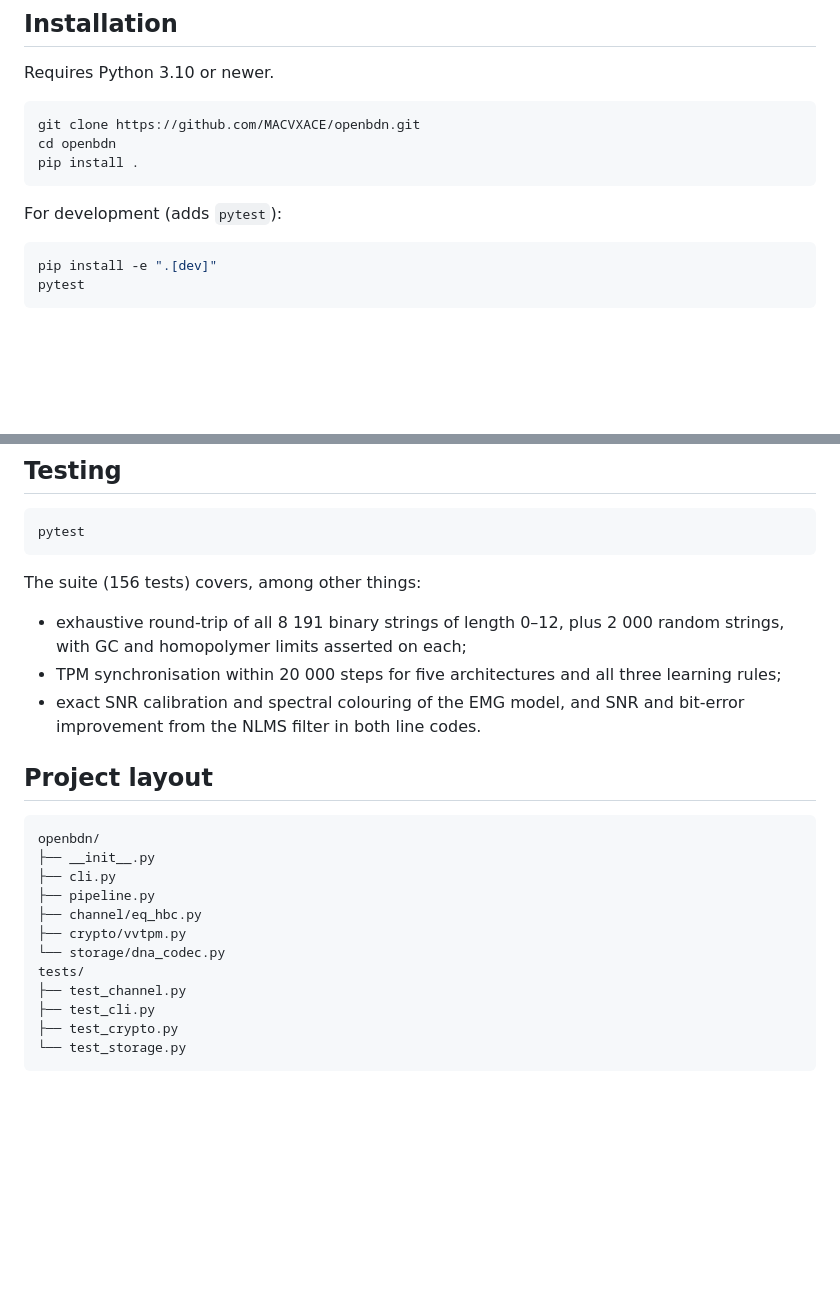
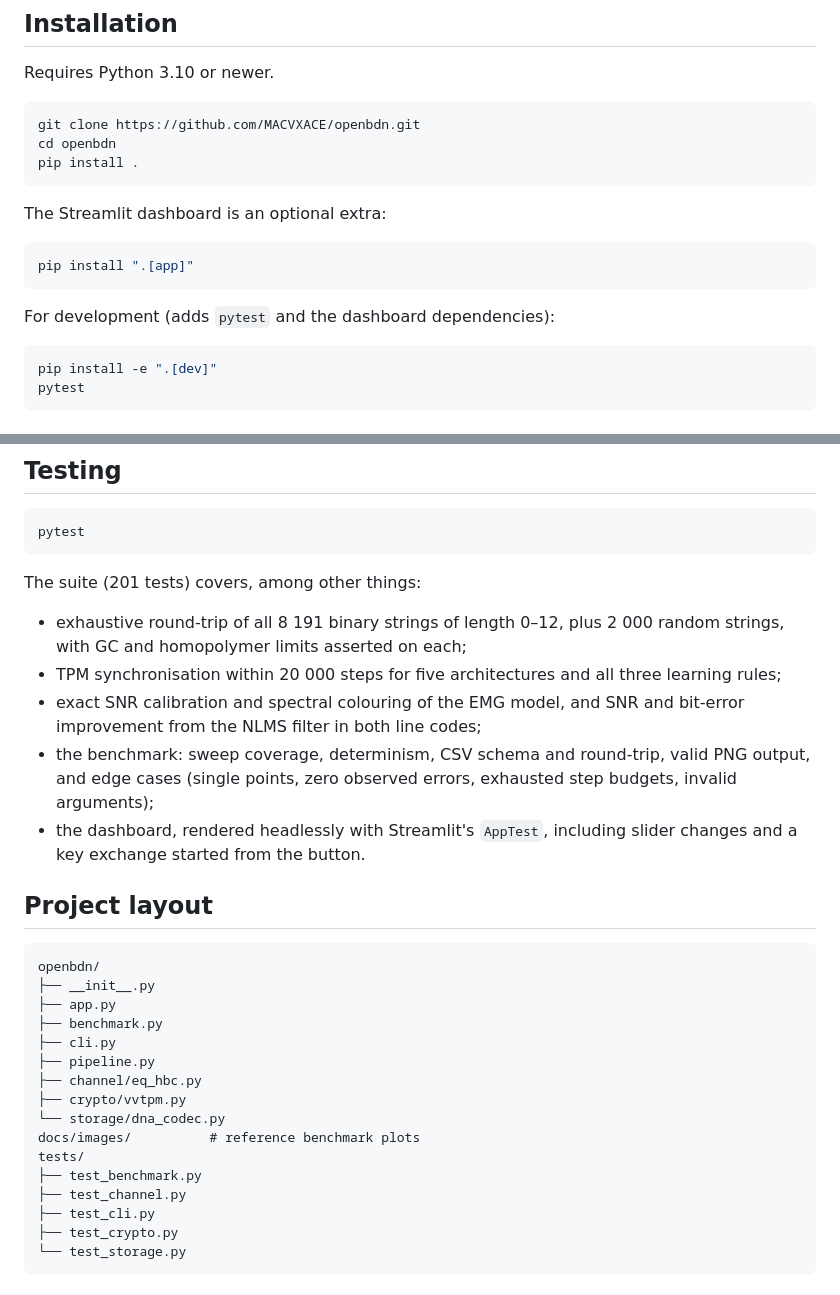
Before and after one commit to MACVXACE/openbdn, a Markdown page: README.md, 2 parts joined by grey strips. GitHub-like rendering; blank space fills up the shorter version.

````diff
--- a/README.md
+++ b/README.md
@@ -155,7 +157,13 @@ cd openbdn
 pip install .
 ```
 
-For development (adds `pytest`):
+The Streamlit dashboard is an optional extra:
+
+```bash
+pip install ".[app]"
+```
+
+For development (adds `pytest` and the dashboard dependencies):
 
 ```bash
 pip install -e ".[dev]"
@@ -257,26 +366,35 @@ print(report.success, report.snr_gain_db)
 pytest
 ```
 
-The suite (156 tests) covers, among other things:
+The suite (201 tests) covers, among other things:
 
 - exhaustive round-trip of all 8 191 binary strings of length 0–12, plus
   2 000 random strings, with GC and homopolymer limits asserted on each;
 - TPM synchronisation within 20 000 steps for five architectures and all
   three learning rules;
 - exact SNR calibration and spectral colouring of the EMG model, and SNR and
-  bit-error improvement from the NLMS filter in both line codes.
+  bit-error improvement from the NLMS filter in both line codes;
+- the benchmark: sweep coverage, determinism, CSV schema and round-trip,
+  valid PNG output, and edge cases (single points, zero observed errors,
+  exhausted step budgets, invalid arguments);
+- the dashboard, rendered headlessly with Streamlit's `AppTest`, including
+  slider changes and a key exchange started from the button.
 
 ## Project layout
 
 ```
 openbdn/
 ├── __init__.py
+├── app.py
+├── benchmark.py
 ├── cli.py
 ├── pipeline.py
 ├── channel/eq_hbc.py
 ├── crypto/vvtpm.py
 └── storage/dna_codec.py
+docs/images/          # reference benchmark plots
 tests/
+├── test_benchmark.py
 ├── test_channel.py
 ├── test_cli.py
 ├── test_crypto.py
````
Also changed, not shown: other parts of README.md (+103 -0 lines), docs/images/channel_benchmark.png (added), docs/images/tpm_sync_benchmark.png (added), 9 other files.
